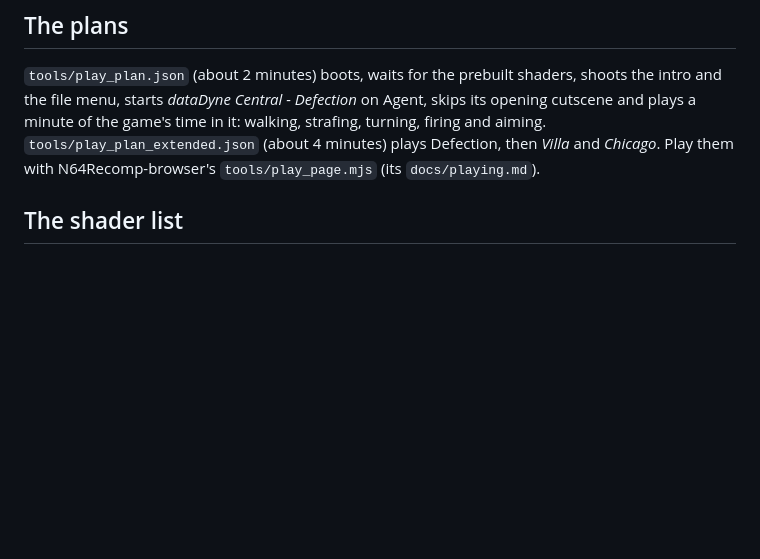
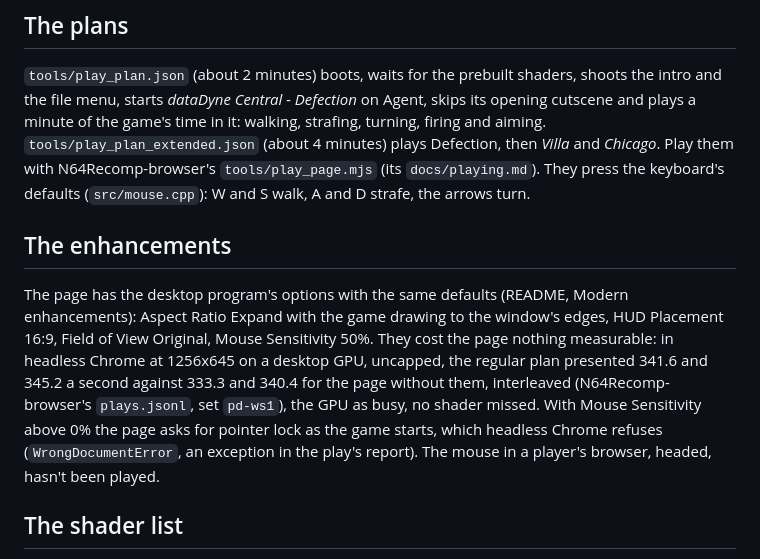
Before and after one commit to amazingalek/perfect-dark-recomp, a Markdown page: docs/web.md, the part around the change. GitHub-like rendering; blank space fills up the shorter version.

```diff
--- a/docs/web.md
+++ b/docs/web.md
@@ -51,6 +51,17 @@ does nothing unless a script asks.
 starts *dataDyne Central - Defection* on Agent, skips its opening cutscene and plays a minute of the game's time in it:
 walking, strafing, turning, firing and aiming. `tools/play_plan_extended.json` (about 4 minutes) plays Defection,
 then *Villa* and *Chicago*. Play them with N64Recomp-browser's `tools/play_page.mjs` (its `docs/playing.md`).
+They press the keyboard's defaults (`src/mouse.cpp`): W and S walk, A and D strafe, the arrows turn.
+
+## The enhancements
+
+The page has the desktop program's options with the same defaults (README, Modern enhancements): Aspect Ratio Expand
+with the game drawing to the window's edges, HUD Placement 16:9, Field of View Original, Mouse Sensitivity 50%. They
+cost the page nothing measurable: in headless Chrome at 1256x645 on a desktop GPU, uncapped, the regular plan
+presented 341.6 and 345.2 a second against 333.3 and 340.4 for the page without them, interleaved (N64Recomp-browser's
+`plays.jsonl`, set `pd-ws1`), the GPU as busy, no shader missed. With Mouse Sensitivity above 0% the page asks for
+pointer lock as the game starts, which headless Chrome refuses (`WrongDocumentError`, an exception in the play's
+report). The mouse in a player's browser, headed, hasn't been played.
 
 ## The shader list
 
```
Also changed, not shown: README.md (+5 -0 lines).
